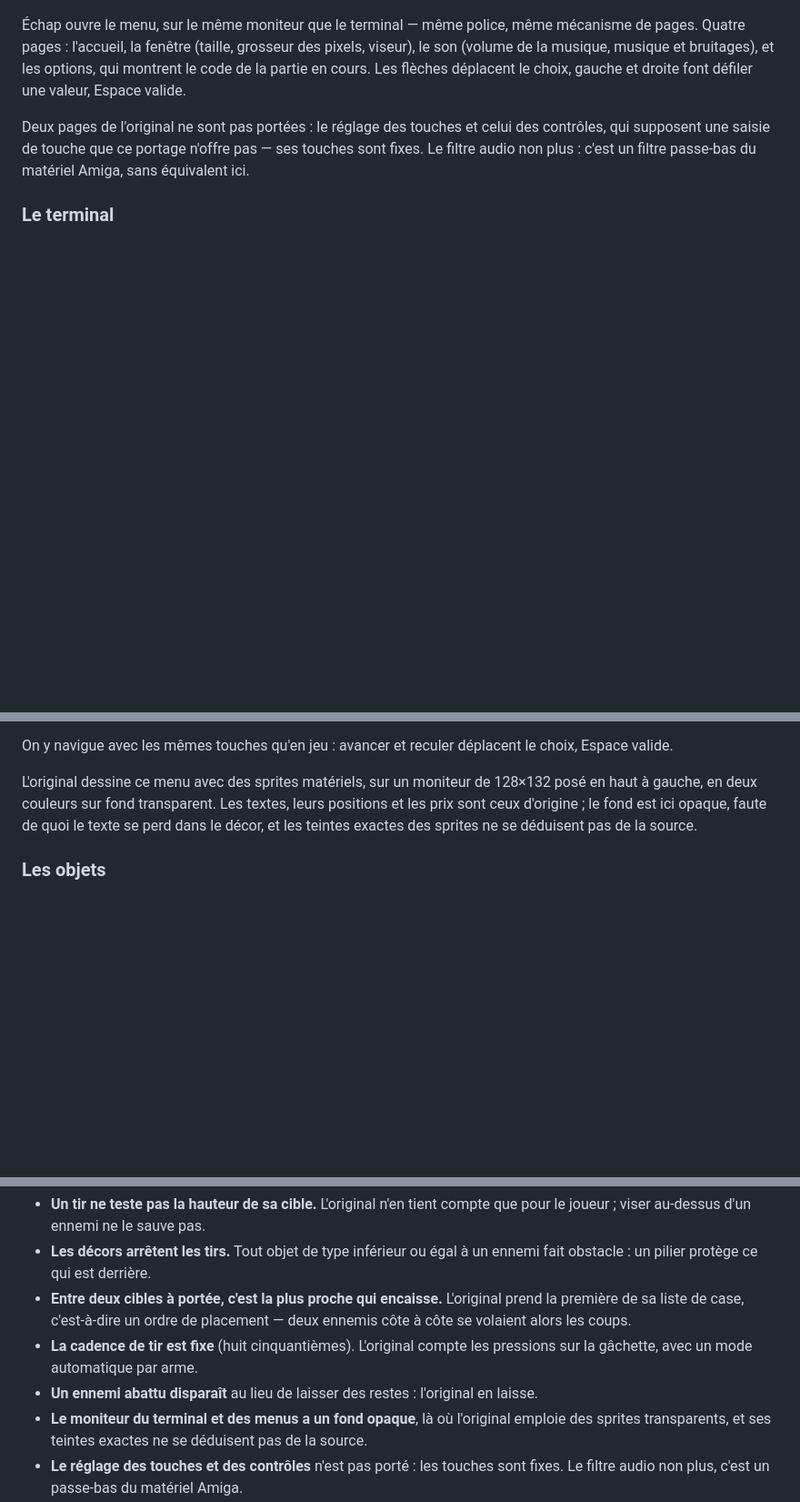
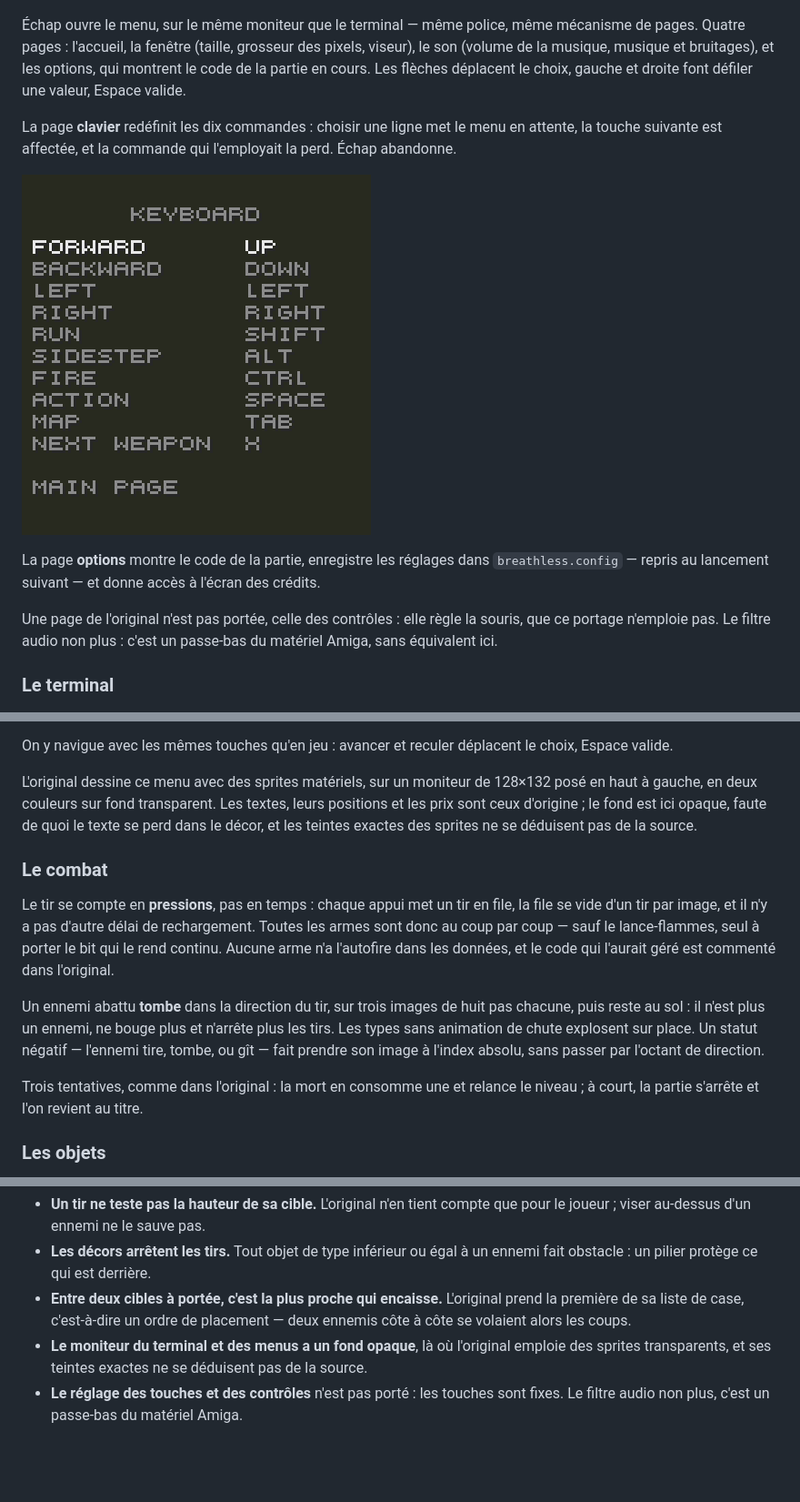
Before and after one commit to guillaumemonet/breathless-java, a Markdown page: README.md, 3 parts joined by grey strips. Shown at 91% size. Drawn GitHub-style; pictures changed too: docs/images/clavier.png (added); blank space fills up the shorter version.

```diff
--- a/README.md
+++ b/README.md
@@ -295,9 +296,16 @@ pages. Quatre pages : l'accueil, la fenêtre (taille, grosseur des pixels, viseu
 partie en cours. Les flèches déplacent le choix, gauche et droite font défiler une valeur,
 Espace valide.
 
-Deux pages de l'original ne sont pas portées : le réglage des touches et celui des
-contrôles, qui supposent une saisie de touche que ce portage n'offre pas — ses touches sont
-fixes. Le filtre audio non plus : c'est un filtre passe-bas du matériel Amiga, sans
+La page **clavier** redéfinit les dix commandes : choisir une ligne met le menu en attente,
+la touche suivante est affectée, et la commande qui l'employait la perd. Échap abandonne.
+
+![Redéfinition des touches](docs/images/clavier.png)
+
+La page **options** montre le code de la partie, enregistre les réglages dans
+`breathless.config` — repris au lancement suivant — et donne accès à l'écran des crédits.
+
+Une page de l'original n'est pas portée, celle des contrôles : elle règle la souris, que ce
+portage n'emploie pas. Le filtre audio non plus : c'est un passe-bas du matériel Amiga, sans
 équivalent ici.
 
 ### Le terminal
@@ -317,6 +325,22 @@ L'original dessine ce menu avec des sprites matériels, sur un moniteur de 128×
 haut à gauche, en deux couleurs sur fond transparent. Les textes, leurs positions et les
 prix sont ceux d'origine ; le fond est ici opaque, faute de quoi le texte se perd dans le
 décor, et les teintes exactes des sprites ne se déduisent pas de la source.
+
+### Le combat
+
+Le tir se compte en **pressions**, pas en temps : chaque appui met un tir en file, la file
+se vide d'un tir par image, et il n'y a pas d'autre délai de rechargement. Toutes les armes
+sont donc au coup par coup — sauf le lance-flammes, seul à porter le bit qui le rend
+continu. Aucune arme n'a l'autofire dans les données, et le code qui l'aurait géré est
+commenté dans l'original.
+
+Un ennemi abattu **tombe** dans la direction du tir, sur trois images de huit pas chacune,
+puis reste au sol : il n'est plus un ennemi, ne bouge plus et n'arrête plus les tirs. Les
+types sans animation de chute explosent sur place. Un statut négatif — l'ennemi tire, tombe,
+ou gît — fait prendre son image à l'index absolu, sans passer par l'octant de direction.
+
+Trois tentatives, comme dans l'original : la mort en consomme une et relance le niveau ;
+à court, la partie s'arrête et l'on revient au titre.
 
 ### Les objets
 
@@ -366,9 +390,6 @@ d'être signalés parce qu'ils surprennent :
 - **Entre deux cibles à portée, c'est la plus proche qui encaisse.** L'original prend la
   première de sa liste de case, c'est-à-dire un ordre de placement — deux ennemis côte à
   côte se volaient alors les coups.
-- **La cadence de tir est fixe** (huit cinquantièmes). L'original compte les pressions sur
-  la gâchette, avec un mode automatique par arme.
-- **Un ennemi abattu disparaît** au lieu de laisser des restes : l'original en laisse.
 - **Le moniteur du terminal et des menus a un fond opaque**, là où l'original emploie des
   sprites transparents, et ses teintes exactes ne se déduisent pas de la source.
 - **Le réglage des touches et des contrôles** n'est pas porté : les touches sont fixes.
```
Also changed, not shown: other parts of README.md (+4 -0 lines), 15 other files.
